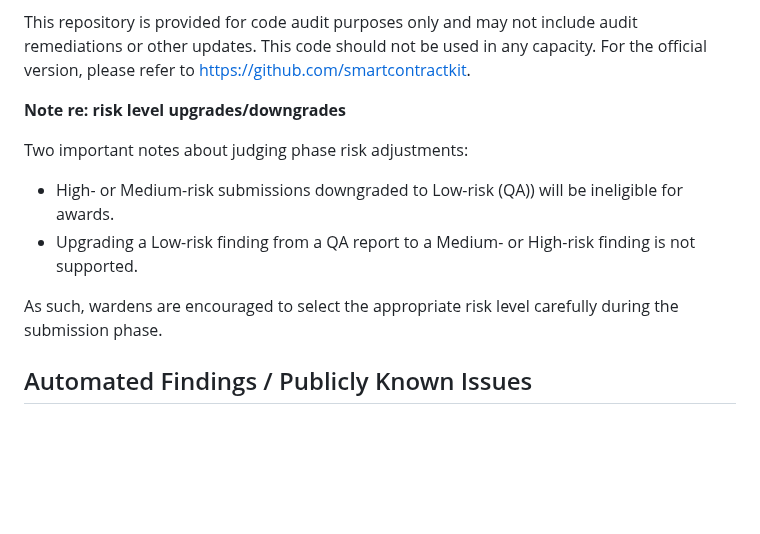
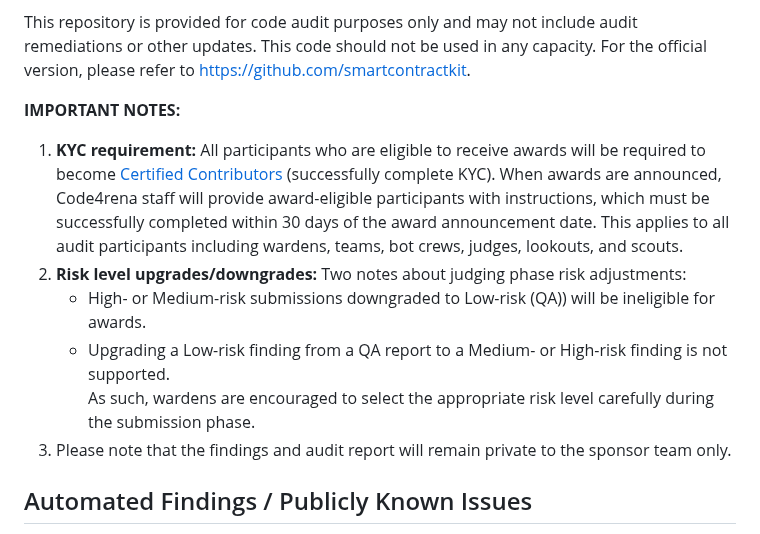
Before and after one commit to code-423n4/2024-12-chainlink, a Markdown page: README.md, the part around the change. GitHub-like rendering; blank space fills up the shorter version.

Commit message:
Add details re: KYC and report privacy

```diff
--- a/README.md
+++ b/README.md
@@ -11,13 +11,14 @@
 
 This repository is provided for code audit purposes only and may not include audit remediations or other updates. This code should not be used in any capacity. For the official version, please refer to https://github.com/smartcontractkit.
 
-**Note re: risk level upgrades/downgrades**
+**IMPORTANT NOTES:**
 
-Two important notes about judging phase risk adjustments:
-- High- or Medium-risk submissions downgraded to Low-risk (QA)) will be ineligible for awards.
-- Upgrading a Low-risk finding from a QA report to a Medium- or High-risk finding is not supported.
-
-As such, wardens are encouraged to select the appropriate risk level carefully during the submission phase.
+1. **KYC requirement:** All participants who are eligible to receive awards will be required to become [Certified Contributors](https://docs.code4rena.com/roles/certified-contributors) (successfully complete KYC). When awards are announced, Code4rena staff will provide award-eligible participants with instructions, which must be successfully completed within 30 days of the award announcement date. This applies to all audit participants including wardens, teams, bot crews, judges, lookouts, and scouts.
+2. **Risk level upgrades/downgrades:** Two notes about judging phase risk adjustments:
+   - High- or Medium-risk submissions downgraded to Low-risk (QA)) will be ineligible for awards.
+   - Upgrading a Low-risk finding from a QA report to a Medium- or High-risk finding is not supported.<br>
+   As such, wardens are encouraged to select the appropriate risk level carefully during the submission phase.
+3. Please note that the findings and audit report will remain private to the sponsor team only.
 
 ## Automated Findings / Publicly Known Issues
 
```
